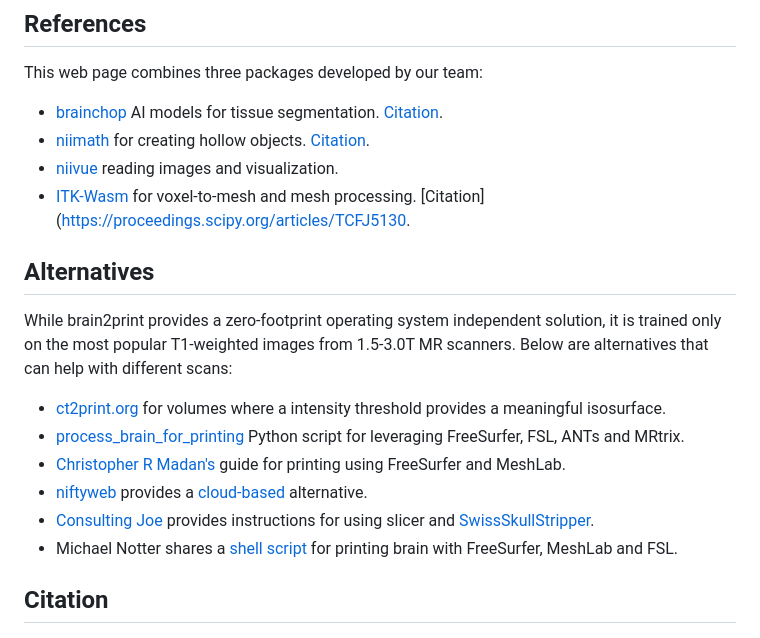
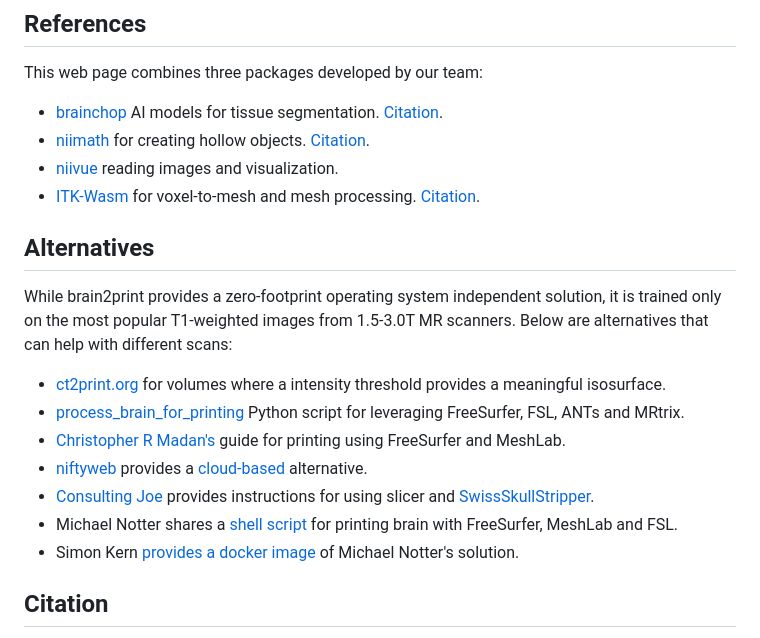
Before and after one commit to niivue/brain2print, a Markdown page: README.md, the part around the change. Rendered like a GitHub page.

Commit message:
Update links

```diff
--- a/README.md
+++ b/README.md
@@ -46,7 +46,7 @@ This web page combines three packages developed by our team:
 - [brainchop](https://github.com/neuroneural/brainchop) AI models for tissue segmentation. [Citation](https://pubmed.ncbi.nlm.nih.gov/39301517/).
 - [niimath](https://github.com/rordenlab/niimath) for creating hollow objects. [Citation](https://pubmed.ncbi.nlm.nih.gov/39268148/).
 - [niivue](https://github.com/niivue/niivue) reading images and visualization.
-- [ITK-Wasm](https://github.com/InsightSoftwareConsortium/ITK-Wasm) for voxel-to-mesh and mesh processing. [Citation](https://proceedings.scipy.org/articles/TCFJ5130.
+- [ITK-Wasm](https://github.com/InsightSoftwareConsortium/ITK-Wasm) for voxel-to-mesh and mesh processing. [Citation](https://proceedings.scipy.org/articles/TCFJ5130).
 
 ## Alternatives
 
@@ -58,6 +58,7 @@ While brain2print provides a zero-footprint operating system independent solutio
  - [niftyweb](http://niftyweb.cs.ucl.ac.uk/program.php?p=BRAIN-STEPS) provides a [cloud-based](https://cds.ismrm.org/protected/16MProceedings/PDFfiles/2201.html) alternative.
  - [Consulting Joe](https://www.consultingjoe.com/2024/09/21/how-i-create-a-3d-model-of-my-brain-using-slicer-and-the-swiss-skull-stripper-plugin/) provides instructions for using slicer and [SwissSkullStripper](https://github.com/lassoan/SlicerSwissSkullStripper).
  - Michael Notter shares a [shell script](https://github.com/miykael/3dprintyourbrain) for printing brain with FreeSurfer, MeshLab and FSL.
+ - Simon Kern [provides a docker image](https://github.com/skjerns/3dprintedbrain_docker) of Michael Notter's solution.
 
 ## Citation
 
```
